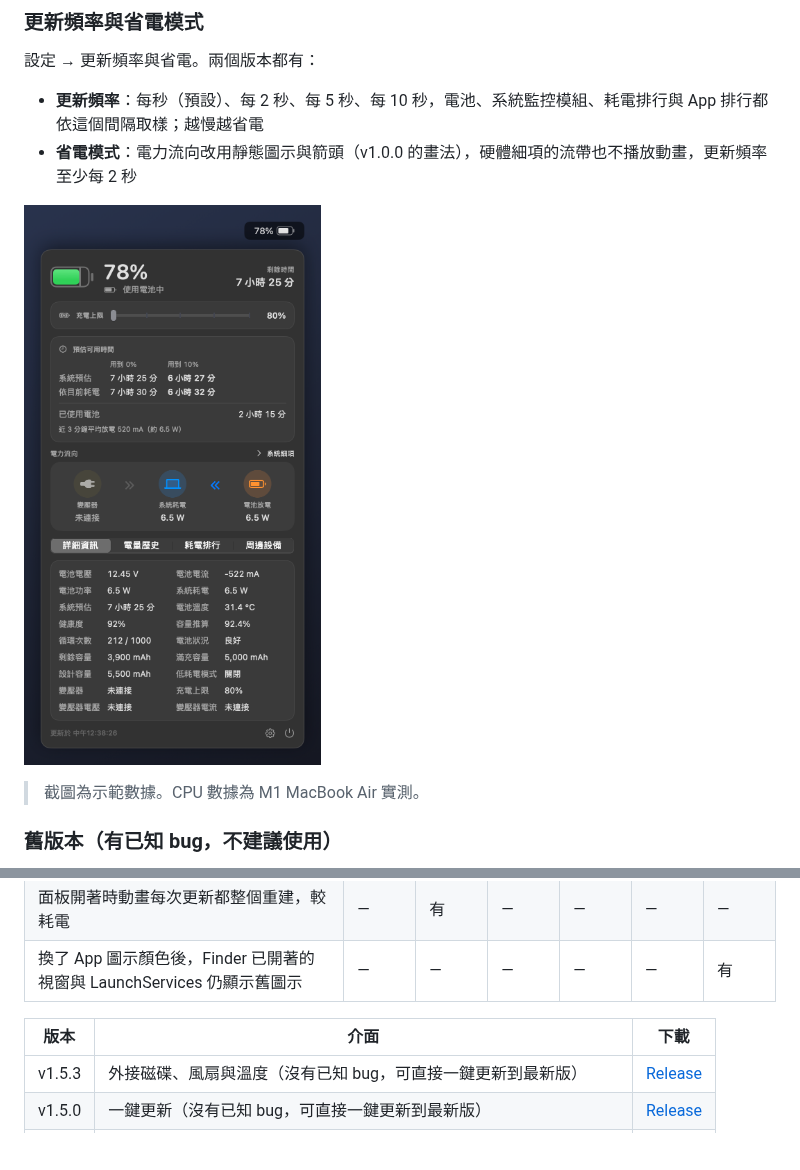
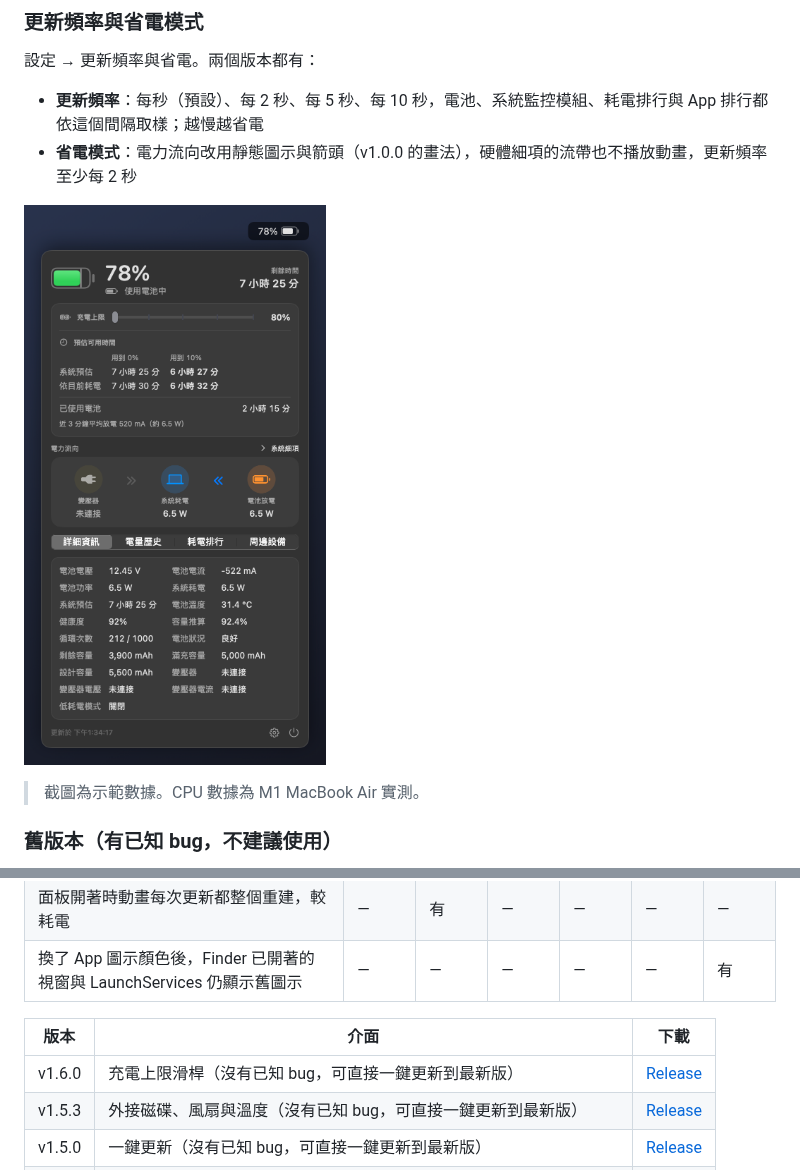
Before and after one commit to liaw-boy/macbookBatteryMonitor, a Markdown page: README.md, 2 parts joined by grey strips. Rendered like a GitHub page; pictures changed too: docs/screenshots/power-saving.png; blank space fills up the shorter version.

```diff
--- a/README.md
+++ b/README.md
@@ -80,6 +80,7 @@ macOS 選單列的電池資訊 App。選單列直接顯示電量，點開就能
 
 | 版本 | 介面 | 下載 |
 |---|---|---|
+| v1.6.0 | 充電上限滑桿（沒有已知 bug，可直接一鍵更新到最新版） | [Release](https://github.com/sgeric910601/macbookBatteryMonitor/releases/tag/v1.6.0) |
 | v1.5.3 | 外接磁碟、風扇與溫度（沒有已知 bug，可直接一鍵更新到最新版） | [Release](https://github.com/sgeric910601/macbookBatteryMonitor/releases/tag/v1.5.3) |
 | v1.5.0 | 一鍵更新（沒有已知 bug，可直接一鍵更新到最新版） | [Release](https://github.com/sgeric910601/macbookBatteryMonitor/releases/tag/v1.5.0) |
 | v1.4.1 | 新 App 圖示，可換背景色 | [Release](https://github.com/sgeric910601/macbookBatteryMonitor/releases/tag/v1.4.1) |
```
Also changed, not shown: other parts of README.md (+1 -1 lines), .github/release-notes/v1.6.1.md (added, +30 -0 lines), docs/screenshots/edition-battery.png, docs/screenshots/peripherals.png, 2 other files.
